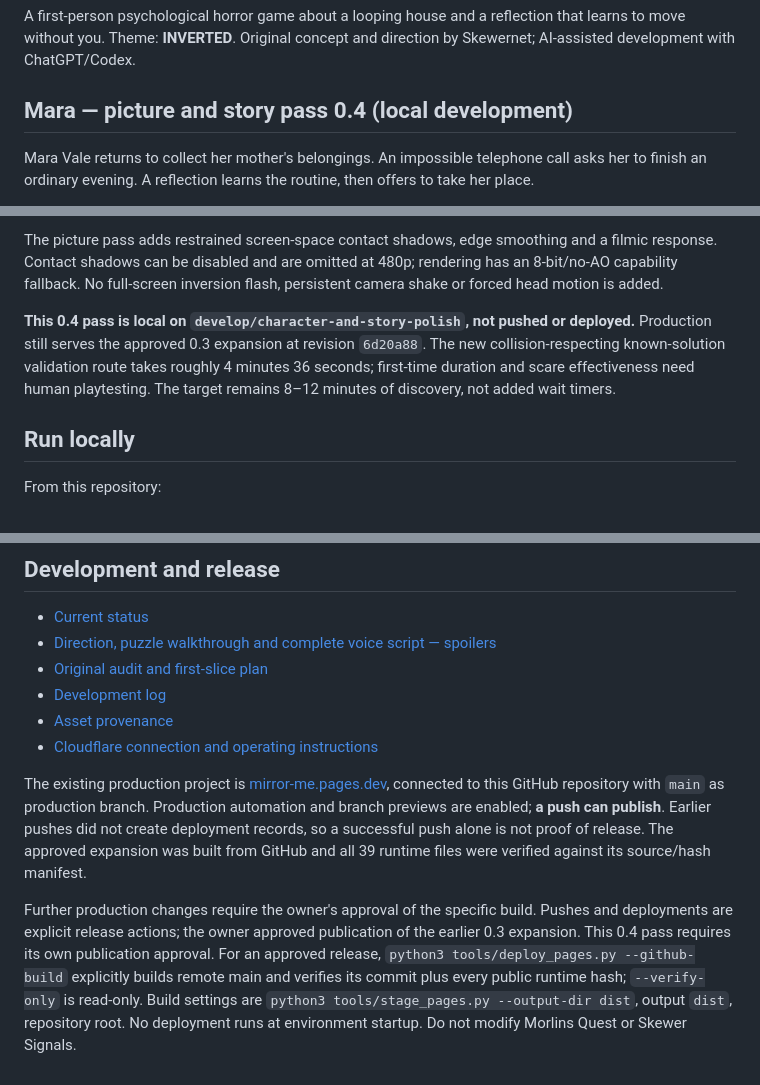
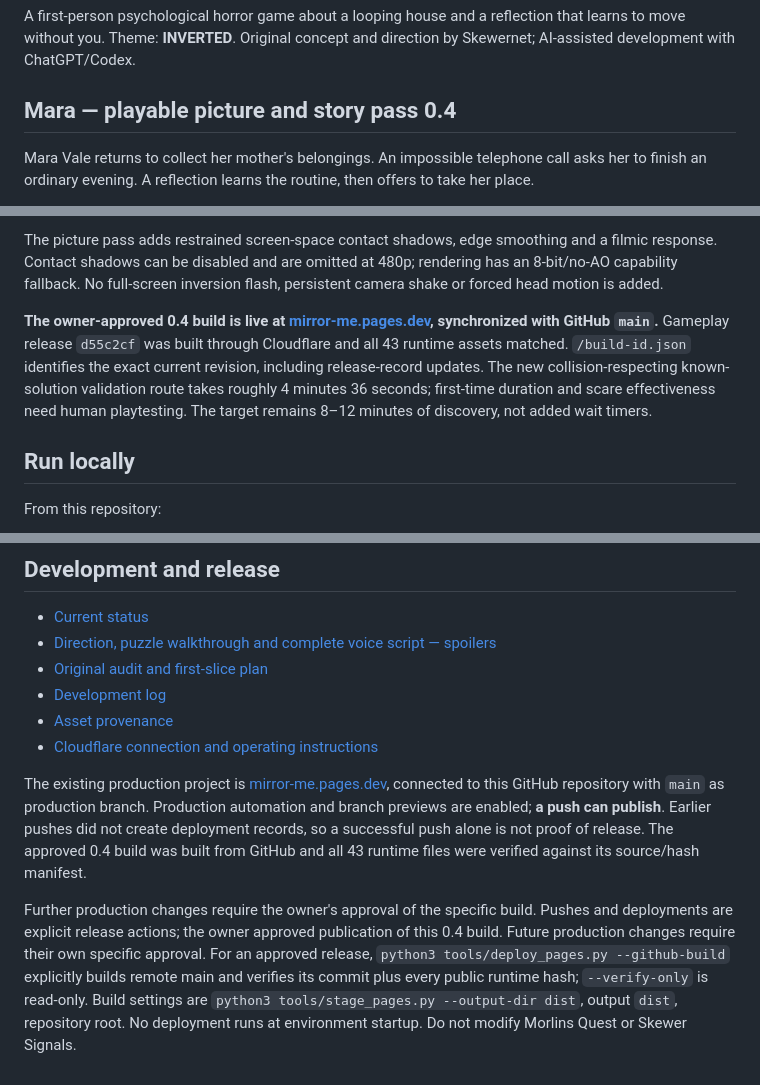
Before and after one commit to Skewernet/Mirror-Me---Shorty-Game-Jam, a Markdown page: README.md, 3 parts joined by grey strips. Rendered like a GitHub page.

Commit message:
docs: record the approved Mara 0.4 release

```diff
--- a/README.md
+++ b/README.md
@@ -2,7 +2,7 @@
 
 A first-person psychological horror game about a looping house and a reflection that learns to move without you. Theme: **INVERTED**. Original concept and direction by Skewernet; AI-assisted development with ChatGPT/Codex.
 
-## Mara — picture and story pass 0.4 (local development)
+## Mara — playable picture and story pass 0.4
 
 Mara Vale returns to collect her mother's belongings. An impossible telephone call asks her to finish an ordinary evening. A reflection learns the routine, then offers to take her place.
 
@@ -14,7 +14,7 @@ Mara has a new female model with sculpted face, shoulder-length hair, cardigan,
 
 The picture pass adds restrained screen-space contact shadows, edge smoothing and a filmic response. Contact shadows can be disabled and are omitted at 480p; rendering has an 8-bit/no-AO capability fallback. No full-screen inversion flash, persistent camera shake or forced head motion is added.
 
-**This 0.4 pass is local on `develop/character-and-story-polish`, not pushed or deployed.** Production still serves the approved 0.3 expansion at revision `6d20a88`. The new collision-respecting known-solution validation route takes roughly 4 minutes 36 seconds; first-time duration and scare effectiveness need human playtesting. The target remains 8–12 minutes of discovery, not added wait timers.
+**The owner-approved 0.4 build is live at [mirror-me.pages.dev](https://mirror-me.pages.dev), synchronized with GitHub `main`.** Gameplay release `d55c2cf` was built through Cloudflare and all 43 runtime assets matched. `/build-id.json` identifies the exact current revision, including release-record updates. The new collision-respecting known-solution validation route takes roughly 4 minutes 36 seconds; first-time duration and scare effectiveness need human playtesting. The target remains 8–12 minutes of discovery, not added wait timers.
 
 ## Run locally
 
@@ -62,6 +62,6 @@ Sixteen unit tests cover movement and progression. The full browser route uses a
 - [Asset provenance](ATTRIBUTIONS.md)
 - [Cloudflare connection and operating instructions](CLOUDFLARE_SETUP.md)
 
-The existing production project is [mirror-me.pages.dev](https://mirror-me.pages.dev), connected to this GitHub repository with `main` as production branch. Production automation and branch previews are enabled; **a push can publish**. Earlier pushes did not create deployment records, so a successful push alone is not proof of release. The approved expansion was built from GitHub and all 39 runtime files were verified against its source/hash manifest.
+The existing production project is [mirror-me.pages.dev](https://mirror-me.pages.dev), connected to this GitHub repository with `main` as production branch. Production automation and branch previews are enabled; **a push can publish**. Earlier pushes did not create deployment records, so a successful push alone is not proof of release. The approved 0.4 build was built from GitHub and all 43 runtime files were verified against its source/hash manifest.
 
-Further production changes require the owner's approval of the specific build. Pushes and deployments are explicit release actions; the owner approved publication of the earlier 0.3 expansion. This 0.4 pass requires its own publication approval. For an approved release, `python3 tools/deploy_pages.py --github-build` explicitly builds remote main and verifies its commit plus every public runtime hash; `--verify-only` is read-only. Build settings are `python3 tools/stage_pages.py --output-dir dist`, output `dist`, repository root. No deployment runs at environment startup. Do not modify Morlins Quest or Skewer Signals.
+Further production changes require the owner's approval of the specific build. Pushes and deployments are explicit release actions; the owner approved publication of this 0.4 build. Future production changes require their own specific approval. For an approved release, `python3 tools/deploy_pages.py --github-build` explicitly builds remote main and verifies its commit plus every public runtime hash; `--verify-only` is read-only. Build settings are `python3 tools/stage_pages.py --output-dir dist`, output `dist`, repository root. No deployment runs at environment startup. Do not modify Morlins Quest or Skewer Signals.
```
Also changed, not shown: DEVLOG.md (+7 -0 lines), PROJECT_STATUS.md (+3 -3 lines).
